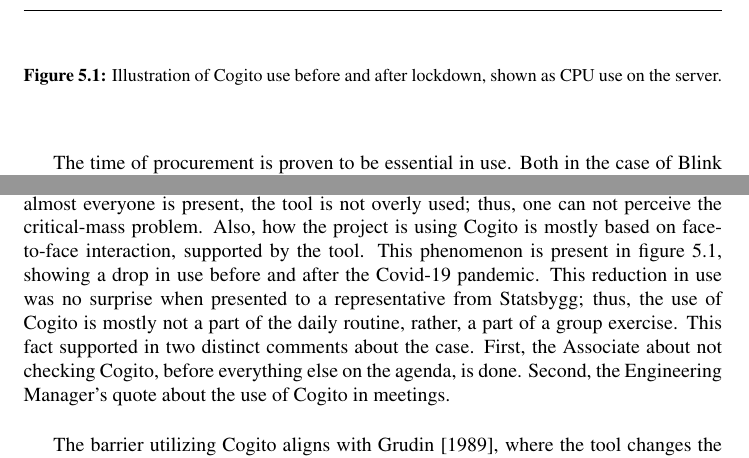
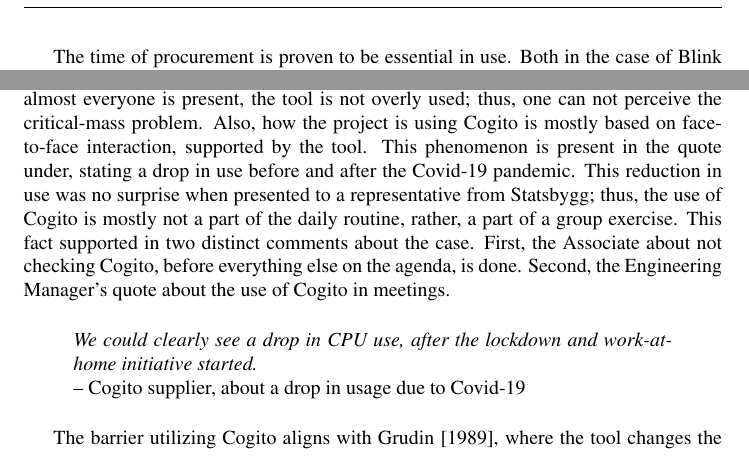
Before and after one commit to bujordet/master-thesis, a LaTeX thesis (main.tex, which reads chapter5.tex): two parts of page 73 of 116, joined at a grey line, cut at the place of the change. Compiled offline with pdfLaTeX.

Commit message:
Final Commit :tada:

```diff
--- a/chapter5.tex
+++ b/chapter5.tex
@@ -33,16 +33,15 @@ The time of procurement is proven to be essential in use. Both in the case of Bl
 
 Email is a commonly used groupware, also in the LSB-project. In a project with a large number of actors, as in the LSB-project, email can tend to be overused, and therefore, ineffective. The difference in email appreciation is, of course, present, as seen in the software map \ref{tab:software-map}. Hence, the different citations from participants in different roles of the project, where an Associate will appreciate using email much more than a Discipline Leader and a BIM Manager. Consequently, the project has chosen to procure other services supporting communication and, thus, also project management.
 
-The challenge in procuring new tools is having the user take them into use; hence, Blink and BIM 360. The "critical mass"-problem \citep{markus1987toward} is seen in the project, for example, in the use of Blink. On the other hand, when looking at Cogito, where almost everyone is present, the tool is not overly used; thus, one can not perceive the critical-mass problem. Also, how the project is using Cogito is mostly based on face-to-face interaction, supported by the tool. This phenomenon is present in figure \ref{fig:cogito_use}, showing a drop in use before and after the Covid-19 pandemic. This reduction in use was no surprise when presented to a representative from Statsbygg; thus, the use of Cogito is mostly not a part of the daily routine, rather, a part of a group exercise. This fact supported in two distinct comments about the case. First, the Associate about not checking Cogito, before everything else on the agenda, is done. Second, the Engineering Manager's quote about the use of Cogito in meetings.
+The challenge in procuring new tools is having the user take them into use; hence, Blink and BIM 360. The "critical mass"-problem \citep{markus1987toward} is seen in the project, for example, in the use of Blink. On the other hand, when looking at Cogito, where almost everyone is present, the tool is not overly used; thus, one can not perceive the critical-mass problem. Also, how the project is using Cogito is mostly based on face-to-face interaction, supported by the tool. This phenomenon is present in the quote under, stating a drop in use before and after the Covid-19 pandemic. This reduction in use was no surprise when presented to a representative from Statsbygg; thus, the use of Cogito is mostly not a part of the daily routine, rather, a part of a group exercise. This fact supported in two distinct comments about the case. First, the Associate about not checking Cogito, before everything else on the agenda, is done. Second, the Engineering Manager's quote about the use of Cogito in meetings.
+
+\begin{quote}
+    \textit{We could clearly see a drop in CPU use, after the lockdown and work-at-home initiative started.} \\
+    – Cogito supplier, about a drop in usage due to Covid-19
+\end{quote}
 
 The barrier utilizing Cogito aligns with \citet{grudin1989groupware}, where the tool changes the way of working. Moreover, the tool does not give equal benefits to users. Also, when not being used too often, the effect is multiplied. Moreover, SharePoint, Teams, BIM 360, and BIM collab all share the same feature of task management. Additionally, a BIM Coordinator argues for SharePoint to replace Cogito.
 
-\begin{figure}
-    \centering
-
-    \caption{Illustration of Cogito use before and after lockdown, shown as CPU use on the server.}
-    \label{fig:cogito_use}
-\end{figure}
 
 Another reason for the lack of Cogito use is the issues mentioned by the participant. Most of the feedback was regarding the lack of overview. Contractors used to Gantt-diagram, and not Lean Construction, has a problem with not having the general overview. Hence, the tool needs to meet the requirement of the group \citep{subramanyam2010user}. Moreover, one can argue for different visibility in project progress, using burn-down-chart, often used in SCRUM \citep{sutherland}. Another issue reported is the lack of communication offered by the tool. The notification functionality does not work; thus, the tool does not communicate sufficiently with the users.
 
```
Also changed, not shown: sammendrag.tex (+1 -1 lines), main.pdf.
